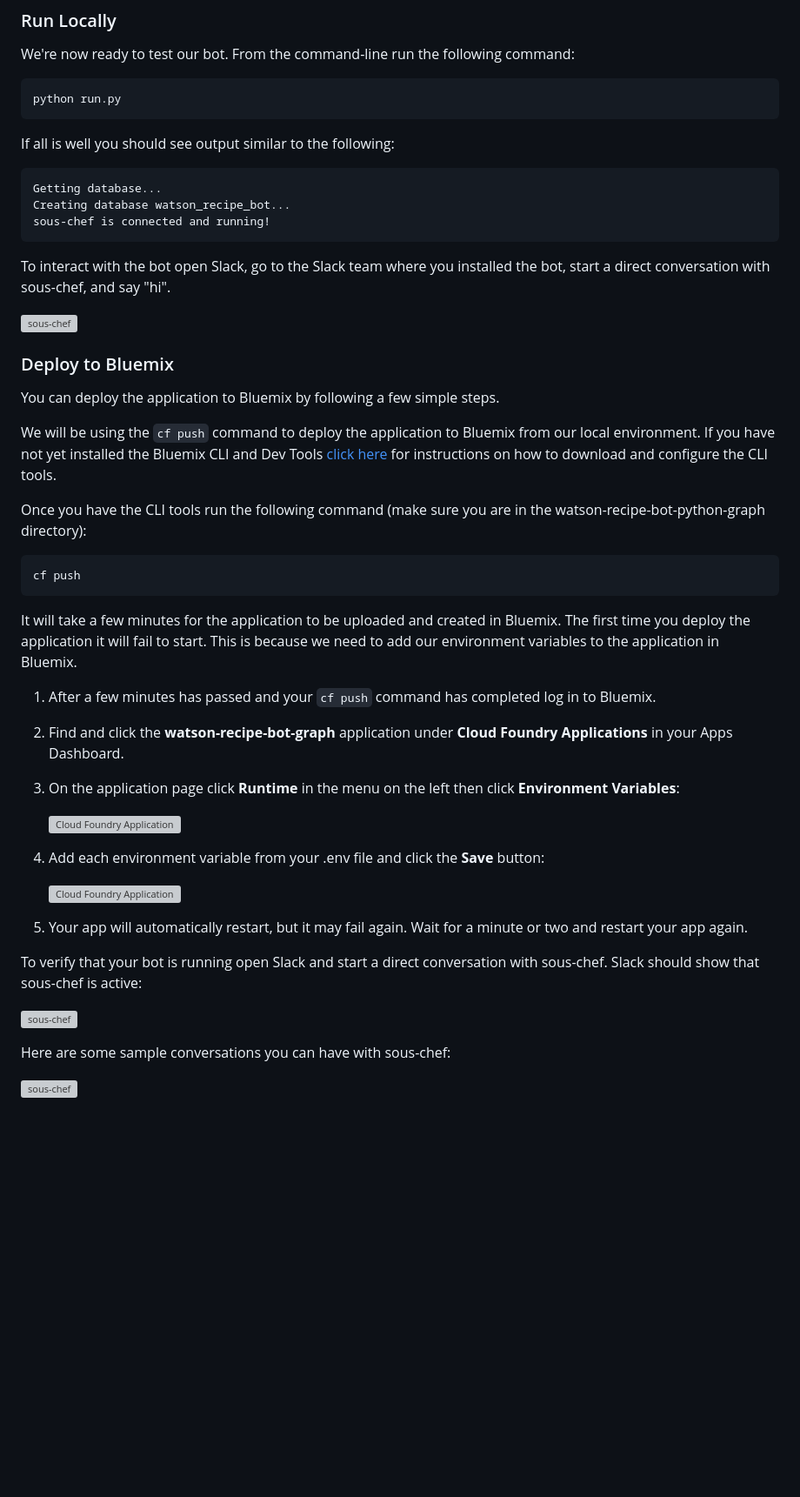
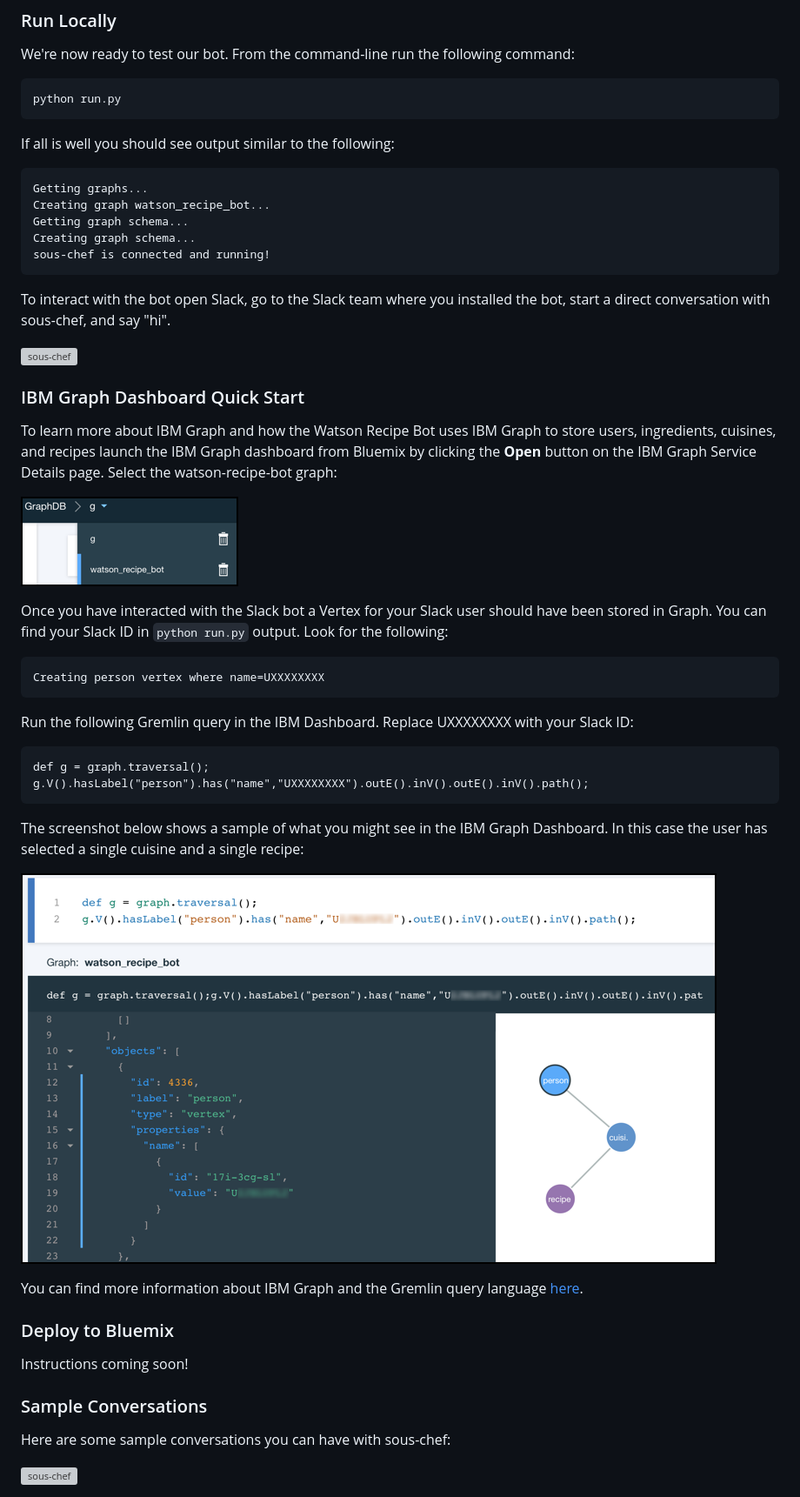
Before and after one commit to ibm-watson-data-lab/--deprecated--watson-recipe-bot-python-graph, a Markdown page: README.md, the part around the change printed below. Shown: that part at 87% size. GitHub-like rendering; pictures changed too: screenshots/ibmgraph-dashboard1.png (added), screenshots/ibmgraph-dashboard2.png (added); blank space fills up the shorter version; grey boxes are pictures that could not be loaded.

````diff
--- a/README.md
+++ b/README.md
@@ -273,8 +269,10 @@ python run.py
 If all is well you should see output similar to the following:
 
 ```
-Getting database...
-Creating database watson_recipe_bot...
+Getting graphs...
+Creating graph watson_recipe_bot...
+Getting graph schema...
+Creating graph schema...
 sous-chef is connected and running!
 ```
 
@@ -283,39 +281,40 @@ sous-chef, and say "hi".
 
 ![sous-chef](screenshots/local1.png?rev=2&raw=true)
 
+### IBM Graph Dashboard Quick Start
+
+To learn more about IBM Graph and how the Watson Recipe Bot uses IBM Graph to store users, ingredients, cuisines, and recipes
+launch the IBM Graph dashboard from Bluemix by clicking the **Open** button on the IBM Graph Service Details page.
+Select the watson-recipe-bot graph:
+
+![IBM Graph](screenshots/ibmgraph-dashboard1.png?rev=1&raw=true)
+
+Once you have interacted with the Slack bot a Vertex for your Slack user should have been stored in Graph.
+You can find your Slack ID in `python run.py` output. Look for the following:
+
+```
+Creating person vertex where name=UXXXXXXXX
+```
+
+Run the following Gremlin query in the IBM Dashboard. Replace UXXXXXXXX with your Slack ID:
+
+```
+def g = graph.traversal();
+g.V().hasLabel("person").has("name","UXXXXXXXX").outE().inV().outE().inV().path();
+```
+
+The screenshot below shows a sample of what you might see in the IBM Graph Dashboard.
+In this case the user has selected a single cuisine and a single recipe:
+
+![IBM Graph](screenshots/ibmgraph-dashboard2.png?rev=1&raw=true)
+
+You can find more information about IBM Graph and the Gremlin query language [here](https://ibm-graph-docs.ng.bluemix.net/).
+
 ### Deploy to Bluemix
 
-You can deploy the application to Bluemix by following a few simple steps.
+Instructions coming soon!
 
-We will be using the `cf push` command to deploy the application to Bluemix from our local environment.
-If you have not yet installed the Bluemix CLI and Dev Tools [click here](https://console.ng.bluemix.net/docs/starters/install_cli.html)
-for instructions on how to download and configure the CLI tools.
-
-Once you have the CLI tools run the following command (make sure you are in the watson-recipe-bot-python-graph directory):
-
-```
-cf push
-```
-
-It will take a few minutes for the application to be uploaded and created in Bluemix.
-The first time you deploy the application it will fail to start.
-This is because we need to add our environment variables to the application in Bluemix.
-
-1. After a few minutes has passed and your `cf push` command has completed log in to Bluemix.
-2. Find and click the **watson-recipe-bot-graph** application under **Cloud Foundry Applications** in your Apps Dashboard.
-3. On the application page click **Runtime** in the menu on the left then click **Environment Variables**:
-
-    ![Cloud Foundry Application](screenshots/cfapp1.png?rev=1&raw=true)
-
-4. Add each environment variable from your .env file and click the **Save** button:
-
-    ![Cloud Foundry Application](screenshots/cfapp2.png?rev=1&raw=true)
-
-5. Your app will automatically restart, but it may fail again. Wait for a minute or two and restart your app again.
-
-To verify that your bot is running open Slack and start a direct conversation with sous-chef. Slack should show that sous-chef is active:
-
-![sous-chef](screenshots/sous-chef1.png?rev=1&raw=true)
+### Sample Conversations
 
 Here are some sample conversations you can have with sous-chef:
 
````
Also changed, not shown: other parts of README.md (+2 -25 lines), 1 other file.
